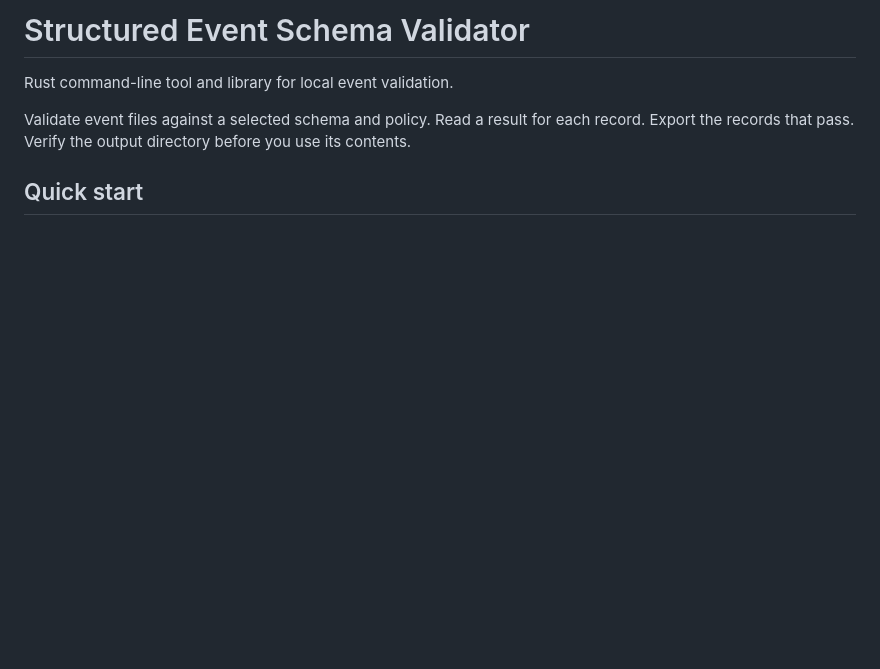
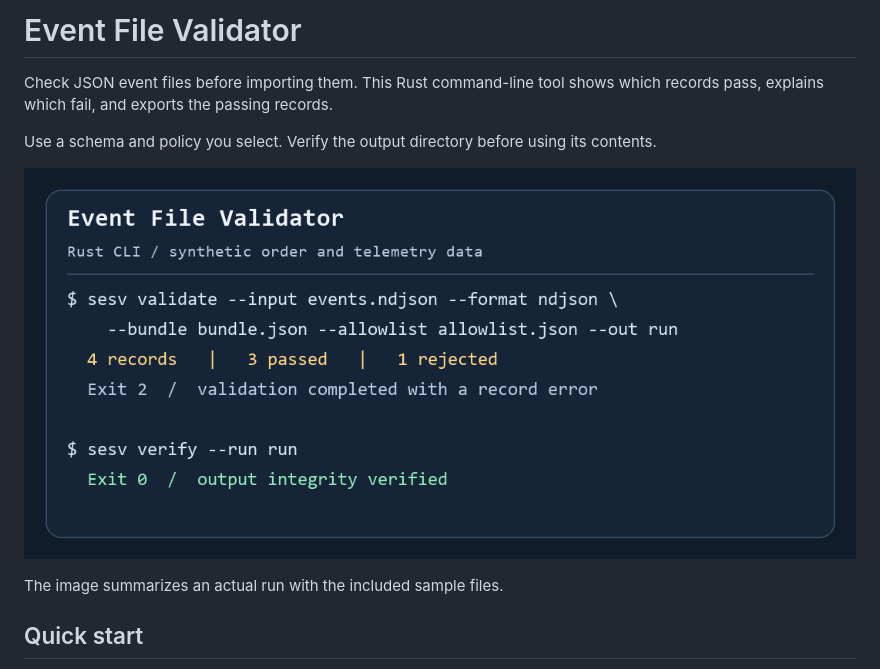
Before and after one commit to jpet121/Event-Data-Quality-Gate, a Markdown page: README.md, the part around the change. Rendered like a GitHub page; pictures changed too: docs/images/demo.png (added); blank space fills up the shorter version.

Commit message:
Show the validator in use and classify third-party notices

```diff
--- a/README.md
+++ b/README.md
@@ -1,8 +1,12 @@
-# Structured Event Schema Validator
+# Event File Validator
 
-Rust command-line tool and library for local event validation.
+Check JSON event files before importing them. This Rust command-line tool shows which records pass, explains which fail, and exports the passing records.
 
-Validate event files against a selected schema and policy. Read a result for each record. Export the records that pass. Verify the output directory before you use its contents.
+Use a schema and policy you select. Verify the output directory before using its contents.
+
+![Terminal demo showing four events checked, three passing, one rejected, and successful output verification.](docs/images/demo.png)
+
+The image summarizes an actual run with the included sample files.
 
 ## Quick start
 
```
Also changed, not shown: 1 other file.
